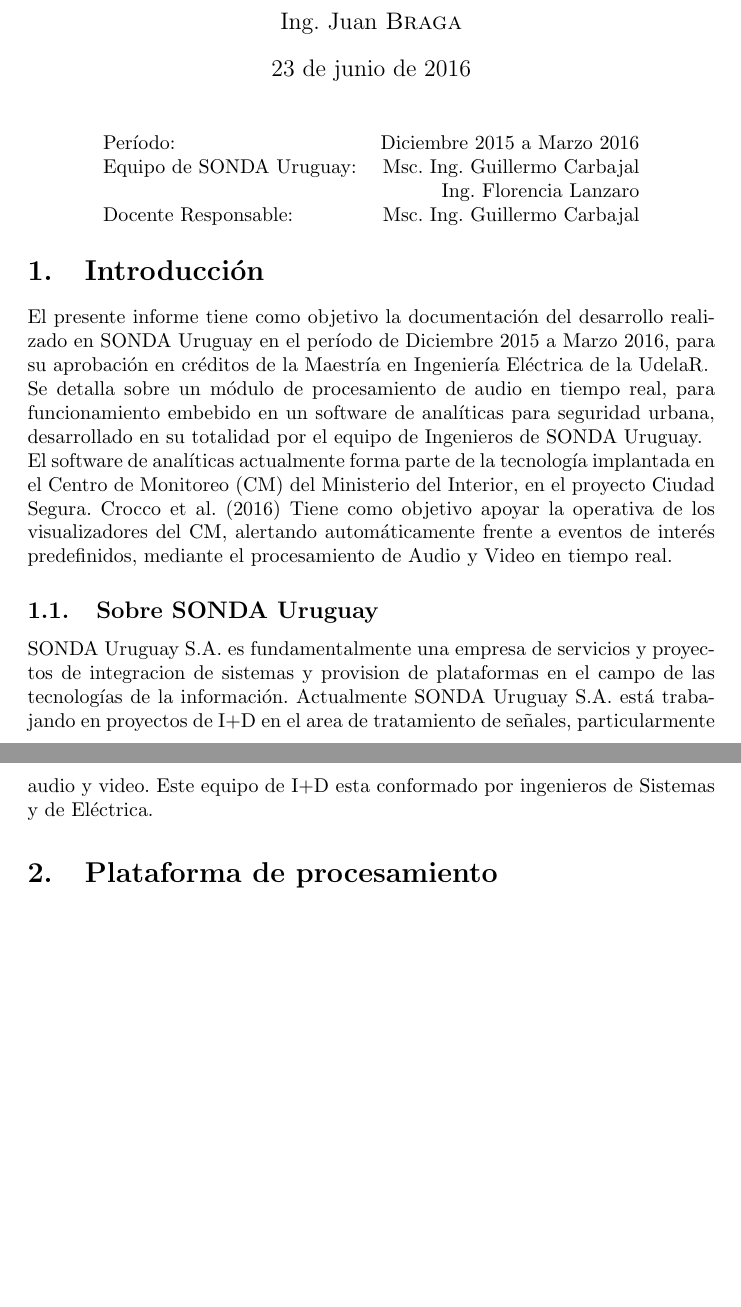
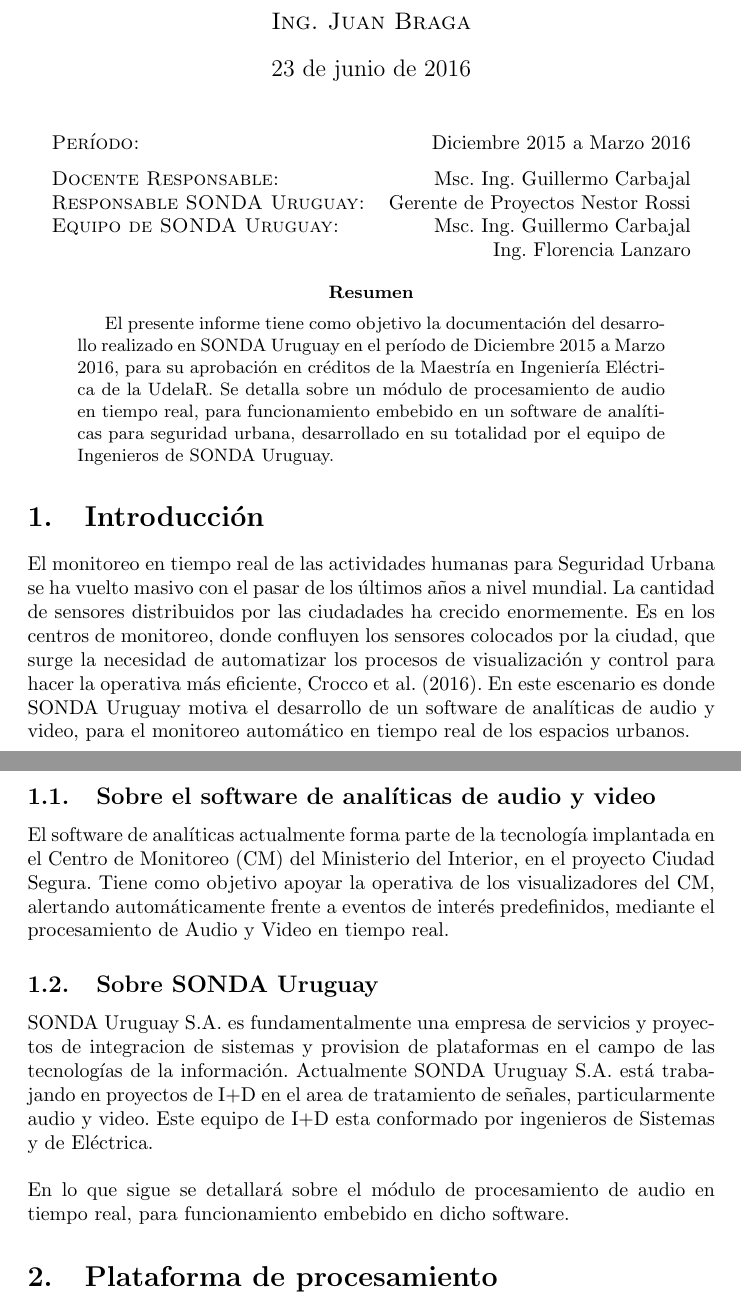
Before and after one commit to juanbraga/informe_pasantia, a LaTeX paper (informe.tex): two parts of pages 1 and 2 of 4, joined at a grey line, cut so that both start at the same text, the shorter picture padded with empty space. Compiled offline with pdfLaTeX.

Commit message:
informe.tex modified

```diff
--- a/informe.tex
+++ b/informe.tex
@@ -33,7 +33,7 @@
 \title{\textbf{Desarrollo de módulo de procesamiento de audio en tiempo real con aplicación a seguridad urbana}\\ \textsc{Pasantía Laboral en SONDA Uruguay}\\
 \large \textsc{Maestría en Ingeniería Eléctrica} del \textit{Instituto de Ingeniería Eléctrica, Facultad de Ingeniería, Universidad de la República, Uruguay.}}
 
-\author{Ing. Juan \textsc{Braga}}
+\author{\textsc{Ing. Juan Braga}}
 
 \date{\today} % Date for the report
 
@@ -43,37 +43,35 @@
 
 \begin{center}
 \begin{tabular}{l r}
-Período: & Diciembre 2015 a Marzo 2016 \\ % Date the experiment was performed
-Equipo de SONDA Uruguay: & Msc. Ing. Guillermo Carbajal \\ & Ing. Florencia Lanzaro \\ % Partner names
-
-Docente Responsable: & Msc. Ing. Guillermo Carbajal \\ % Instructor/supervisor
+\medskip
+\textsc{Período:} & Diciembre 2015 a Marzo 2016 \\ % Date the experiment was performed
+\textsc{Docente Responsable:} & Msc. Ing. Guillermo Carbajal \\
+\textsc{Responsable SONDA Uruguay:} & Gerente de Proyectos Nestor Rossi \\
+\textsc{Equipo de SONDA Uruguay:} & Msc. Ing. Guillermo Carbajal \\ & Ing. Florencia Lanzaro \\
 \end{tabular}
 \end{center}
 
 % If you wish to include an abstract, uncomment the lines below
-% \begin{abstract}
-% Abstract text
-% \end{abstract}
+\begin{abstract}
+El presente informe tiene como objetivo la documentación del desarrollo realizado en SONDA Uruguay en el período de Diciembre 2015 a Marzo 2016, para su aprobación en créditos de la Maestría en Ingeniería Eléctrica de la UdelaR. Se detalla sobre un módulo de procesamiento de audio en tiempo real, para funcionamiento embebido en un software de analíticas para seguridad urbana, desarrollado en su totalidad por el equipo de Ingenieros de SONDA Uruguay.
+\end{abstract}
 
 %----------------------------------------------------------------------------------------
 %	SECTION 1
 %----------------------------------------------------------------------------------------
 
 \section{Introducción}
+El monitoreo en tiempo real de las actividades humanas para Seguridad Urbana se ha vuelto masivo con el pasar de los últimos años a nivel mundial. La cantidad de sensores distribuidos por las ciudadades ha crecido enormemente. Es en los centros de monitoreo, donde confluyen los sensores colocados por la ciudad, que surge la necesidad de automatizar los procesos de visualización y control para hacer la operativa más eficiente, \cite{Crocco:2016:ASS:2891449.2871183}. En este escenario es donde SONDA Uruguay motiva el desarrollo de un software de analíticas de audio y video, para el monitoreo automático en tiempo real de los espacios urbanos.
 
-
-El presente informe tiene como objetivo la documentación del desarrollo realizado en SONDA Uruguay en el período de Diciembre 2015 a Marzo 2016, para su aprobación en créditos de la Maestría en Ingeniería Eléctrica de la UdelaR.
-
-Se detalla sobre un módulo de procesamiento de audio en tiempo real, para funcionamiento embebido en un software de analíticas para seguridad urbana, desarrollado en su totalidad por el equipo de Ingenieros de SONDA Uruguay.
-
-El software de analíticas actualmente forma parte de la tecnología implantada en el Centro de Monitoreo (CM) del Ministerio del Interior, en el proyecto Ciudad Segura. \cite{Crocco:2016:ASS:2891449.2871183} Tiene como objetivo apoyar la operativa de los visualizadores del CM, alertando automáticamente frente a eventos de interés predefinidos, mediante el procesamiento de Audio y Video en tiempo real.
+\subsection{Sobre el software de analíticas de audio y video}
+El software de analíticas actualmente forma parte de la tecnología implantada en el Centro de Monitoreo (CM) del Ministerio del Interior, en el proyecto Ciudad Segura.  Tiene como objetivo apoyar la operativa de los visualizadores del CM, alertando automáticamente frente a eventos de interés predefinidos, mediante el procesamiento de Audio y Video en tiempo real.
 
 \subsection{Sobre SONDA Uruguay}
-\label{SONDA Uruguay}
-
 SONDA Uruguay S.A. es fundamentalmente una empresa de servicios y proyectos de integracion de sistemas y provision de plataformas en el campo de las tecnologías de la información. Actualmente SONDA Uruguay S.A. está trabajando en proyectos de I+D en el area de tratamiento de señales, particularmente audio y video. Este equipo de I+D esta conformado por ingenieros de Sistemas y de Eléctrica.
 
+\bigskip
 
+En lo que sigue se detallará sobre el módulo de procesamiento de audio en tiempo real, para funcionamiento embebido en dicho software.
 
 %----------------------------------------------------------------------------------------
 %	SECTION 2
```
Also changed, not shown: informe.tex (23 more changed lines).
